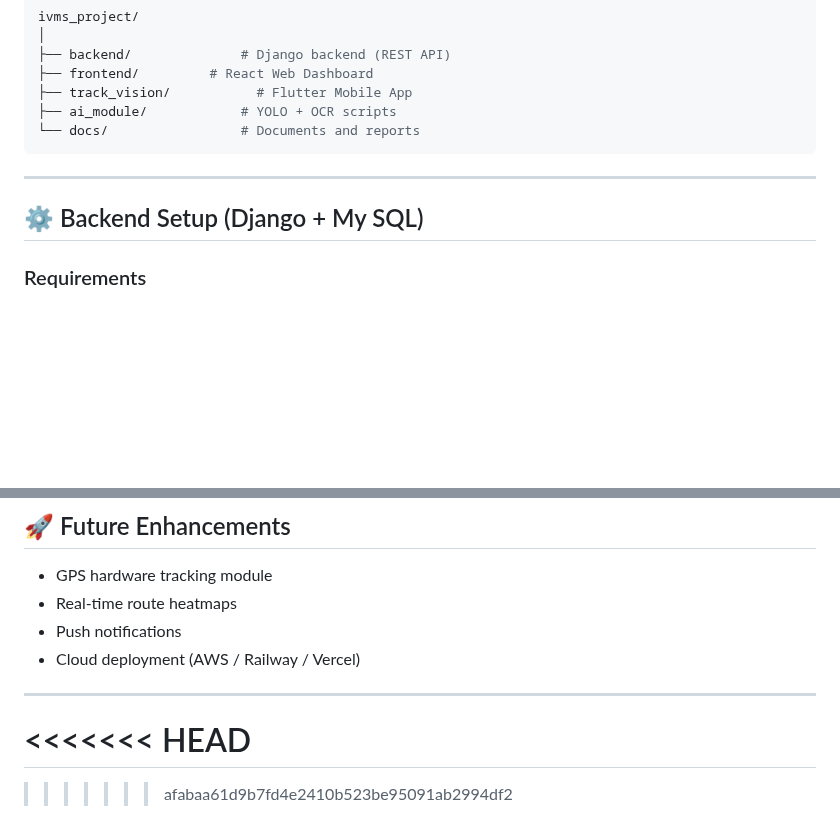
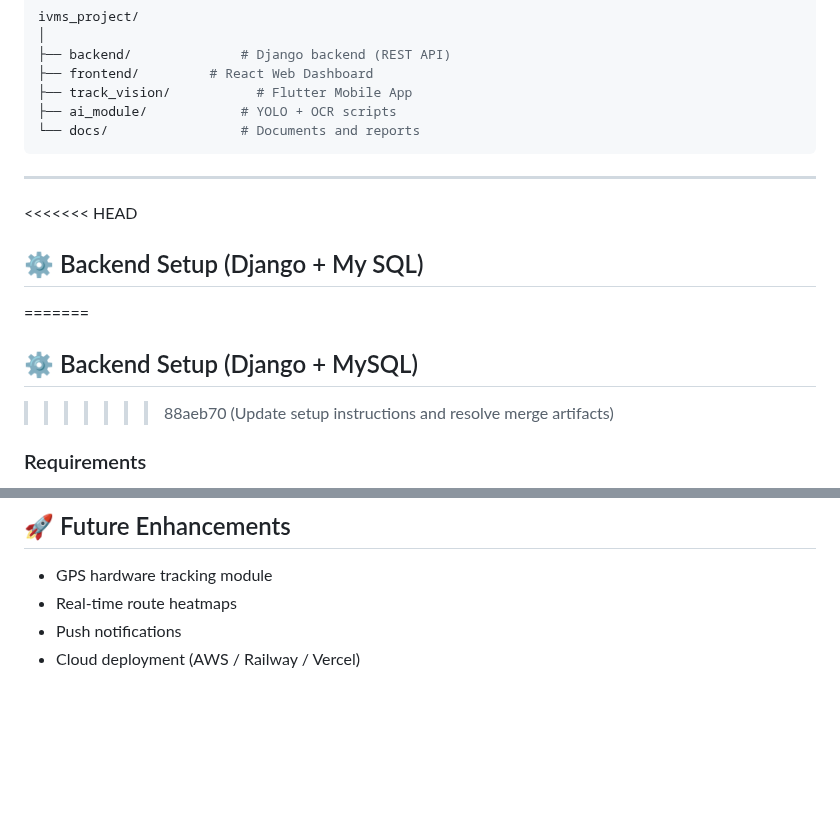
Before and after one commit to farqleetahmedsheikh/Intelligent-Vehicle-Monitoring-System-IVMS, a Markdown page: README.md, 2 parts joined by grey strips. Drawn GitHub-style; blank space fills up the shorter version.

```diff
--- a/README.md
+++ b/README.md
@@ -27,7 +27,11 @@ ivms_project/
 
 ---
 
+<<<<<<< HEAD
 ## ⚙️ Backend Setup (Django + My SQL)
+=======
+## ⚙️ Backend Setup (Django + MySQL)
+>>>>>>> 88aeb70 (Update setup instructions and resolve merge artifacts)
 
 ### Requirements
 - Python 3.10+
@@ -146,9 +150,3 @@ const String BASE_URL = "http://127.0.0.1:8000";
 - Real-time route heatmaps
 - Push notifications
 - Cloud deployment (AWS / Railway / Vercel)
-
----
-<<<<<<< HEAD
-=======
-
->>>>>>> afabaa61d9b7fd4e2410b523be95091ab2994df2
```
